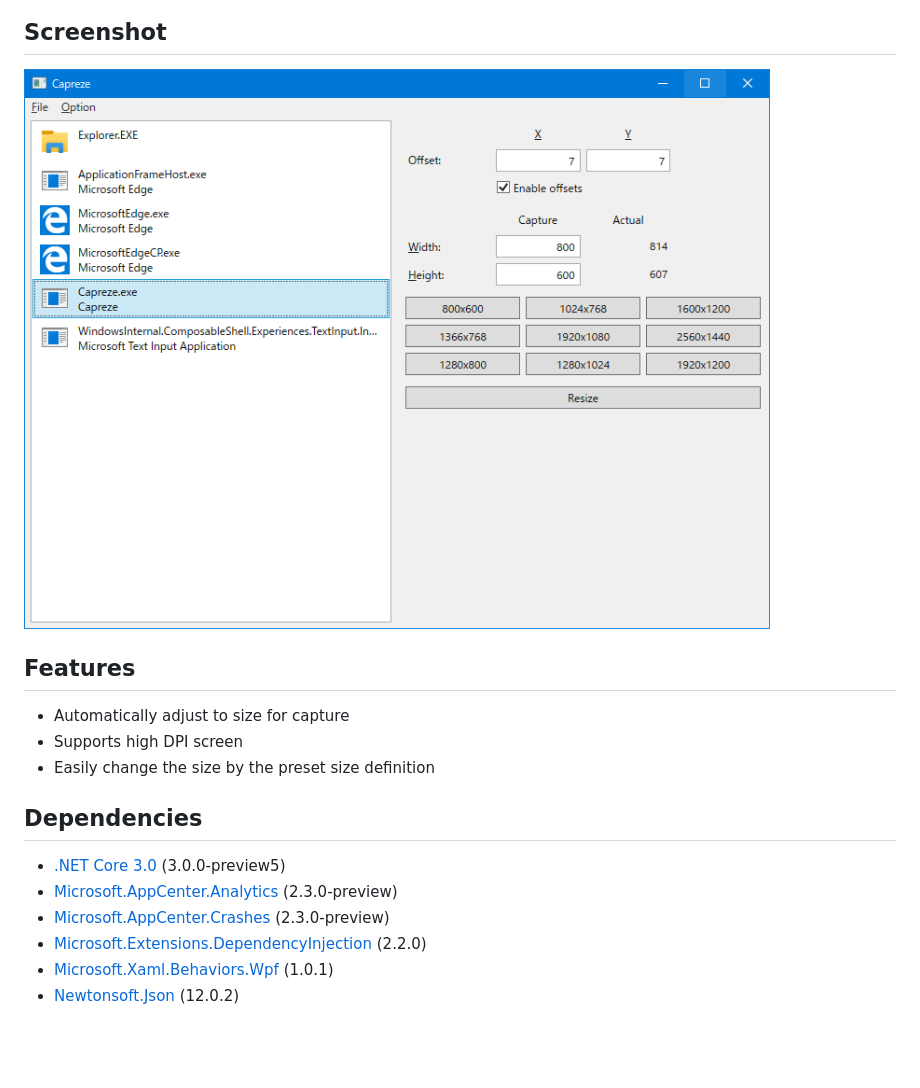
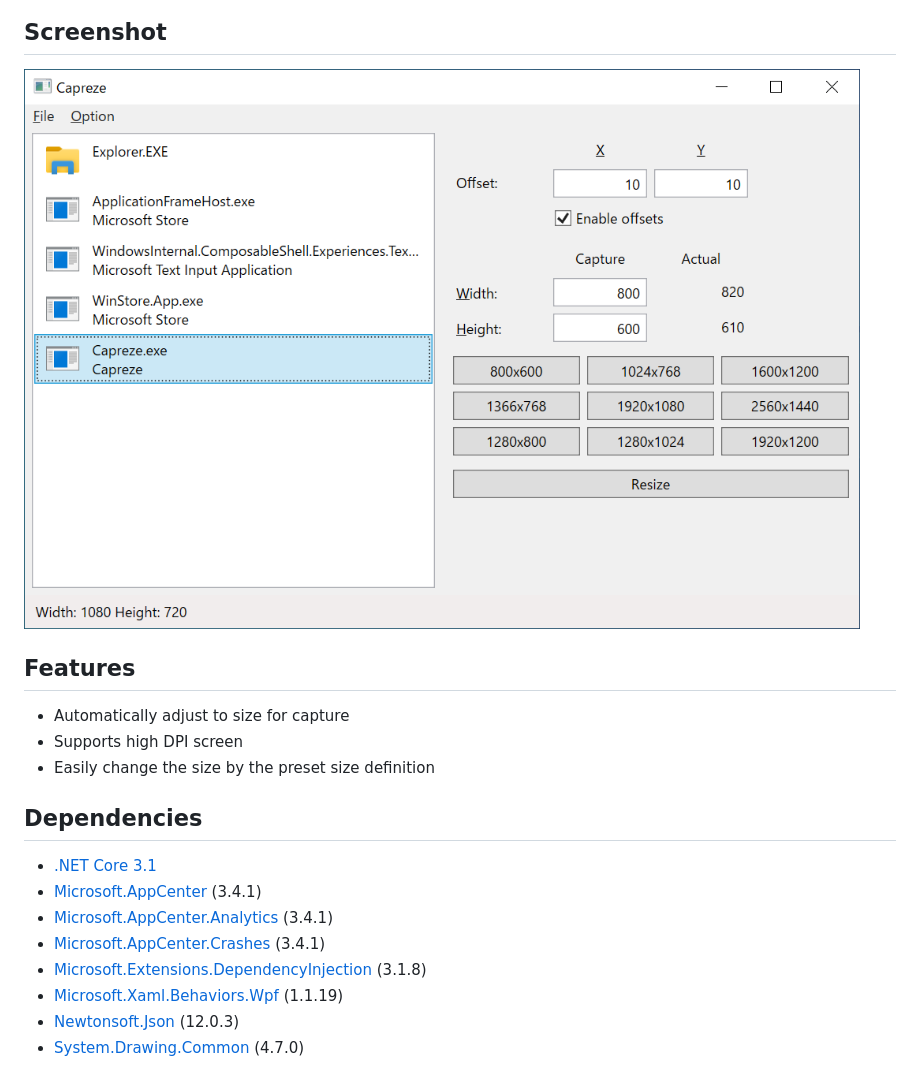
Before and after one commit to karamem0/capreze, a Markdown page: README.md, the part around one of its changes. Rendered like a GitHub page; pictures changed too: img/screenshot.png; blank space fills up the shorter version.

```diff
--- a/README.md
+++ b/README.md
@@ -17,9 +17,11 @@ Window Resizing Tool for Capture
 
 ## Dependencies
 
-- [.NET Core 3.0](https://dotnet.microsoft.com/download/dotnet-core/3.0) (3.0.0-preview5)
-- [Microsoft.AppCenter.Analytics](https://www.nuget.org/packages/Microsoft.AppCenter.Analytics/2.3.0-preview) (2.3.0-preview)
-- [Microsoft.AppCenter.Crashes](https://www.nuget.org/packages/Microsoft.AppCenter.Crashes/2.3.0-preview) (2.3.0-preview)
-- [Microsoft.Extensions.DependencyInjection](https://www.nuget.org/packages/Microsoft.Extensions.DependencyInjection/2.2.0) (2.2.0)
-- [Microsoft.Xaml.Behaviors.Wpf](https://www.nuget.org/packages/Microsoft.Xaml.Behaviors.Wpf/1.0.1) (1.0.1)
-- [Newtonsoft.Json](https://www.nuget.org/packages/Newtonsoft.Json/12.0.2) (12.0.2)
+- [.NET Core 3.1](https://dotnet.microsoft.com/download/dotnet-core/3.1)
+- [Microsoft.AppCenter](https://www.nuget.org/packages/Microsoft.AppCenter/3.4.1) (3.4.1)
+- [Microsoft.AppCenter.Analytics](https://www.nuget.org/packages/Microsoft.AppCenter.Analytics/3.4.1) (3.4.1)
+- [Microsoft.AppCenter.Crashes](https://www.nuget.org/packages/Microsoft.AppCenter.Crashes/3.4.1) (3.4.1)
+- [Microsoft.Extensions.DependencyInjection](https://www.nuget.org/packages/Microsoft.Extensions.DependencyInjection/3.1.8) (3.1.8)
+- [Microsoft.Xaml.Behaviors.Wpf](https://www.nuget.org/packages/Microsoft.Xaml.Behaviors.Wpf/1.1.19) (1.1.19)
+- [Newtonsoft.Json](https://www.nuget.org/packages/Newtonsoft.Json/12.0.3) (12.0.3)
+- [System.Drawing.Common](https://www.nuget.org/packages/System.Drawing.Common/4.7.0) (4.7.0)
```
Also changed, not shown: other parts of README.md (+1 -1 lines), 7 other files.
